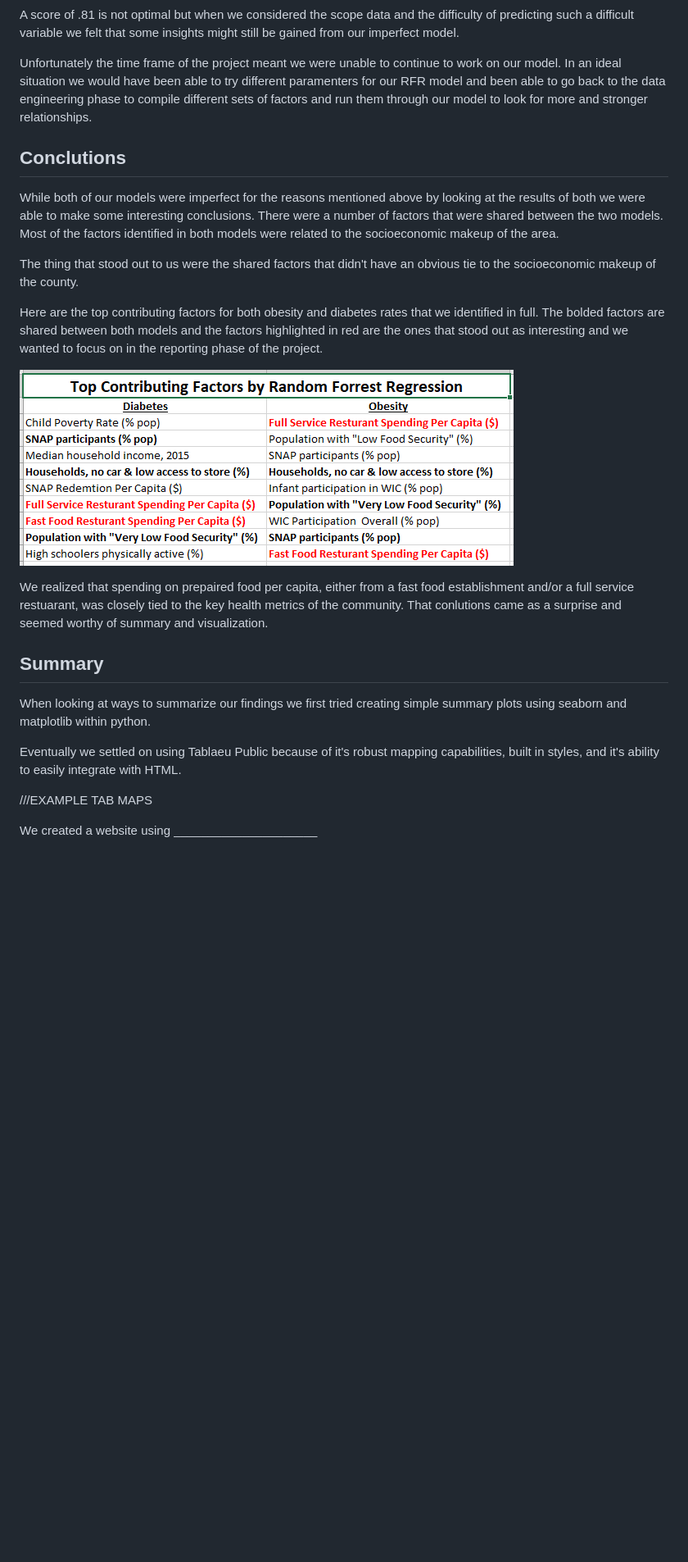
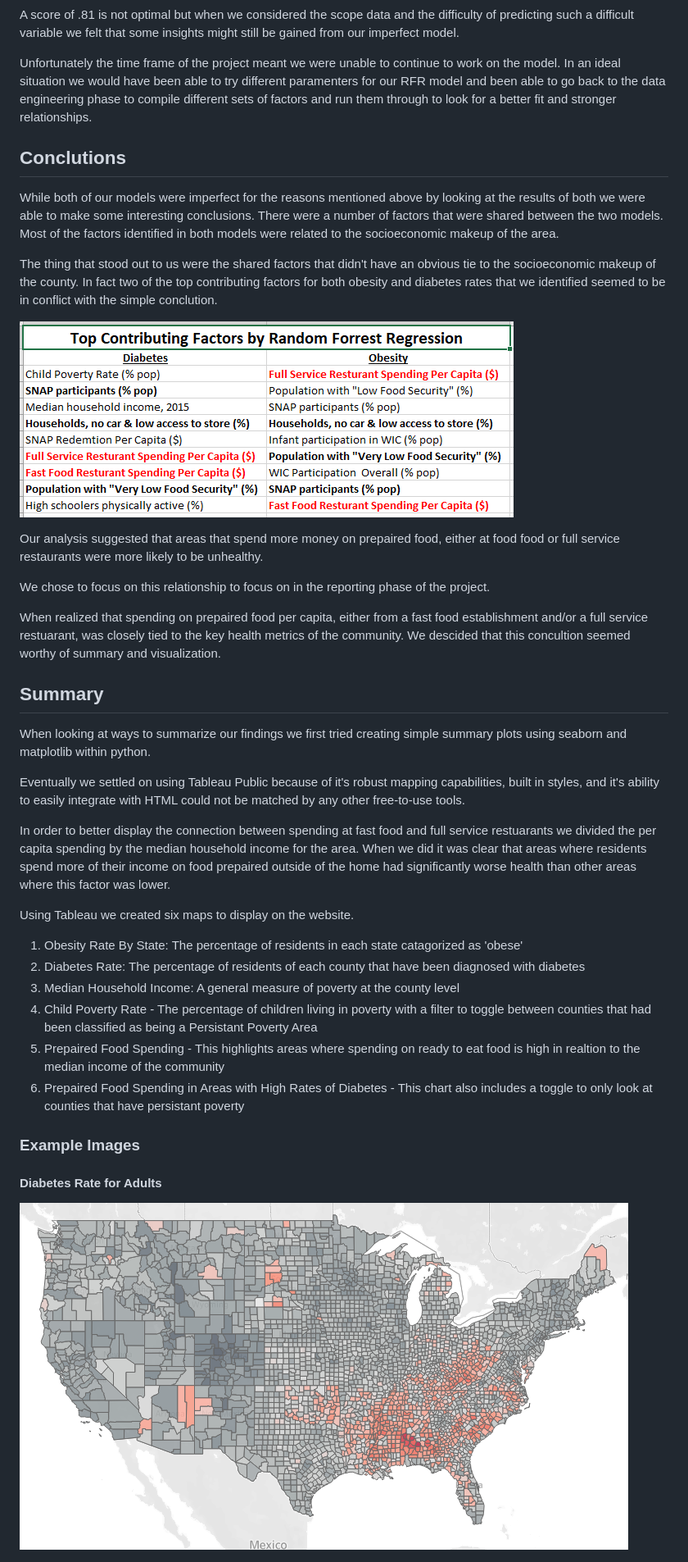
Before and after one commit to TMWRose/Group-1---Food-Deserts-How-They-Affect-Community-Health, a Markdown page: DRAFT_Readme.md, the part around the change printed below. Shown: that part at 82% size. GitHub-like rendering; pictures changed too: images/adult_diabetes_rate.png (added); blank space fills up the shorter version.

Commit message:
readme almost final

```diff
--- a/DRAFT_Readme.md
+++ b/DRAFT_Readme.md
@@ -130,28 +133,44 @@ When we changed the target to diabetes rate, which we had values for at the coun
 
 A score of .81 is not optimal but when we considered the scope data and the difficulty of predicting such a difficult variable we felt that some insights might still be gained from our imperfect model.
 
-Unfortunately the time frame of the project meant we were unable to continue to work on our model. In an ideal situation we would have been able to try different paramenters for our RFR model and been able to go back to the data engineering phase to compile different sets of factors and run them through our model to look for more and stronger relationships.
+Unfortunately the time frame of the project meant we were unable to continue to work on the model. In an ideal situation we would have been able to try different paramenters for our RFR model and been able to go back to the data engineering phase to compile different sets of factors and run them through to look for a better fit and stronger relationships.
 
 
 ## Conclutions
 
 While both of our models were imperfect for the reasons mentioned above by looking at the results of both we were able to make some interesting conclusions. There were a number of factors that were shared between the two models. Most of the factors identified in both models were related to the socioeconomic makeup of the area.
 
-The thing that stood out to us were the shared factors that didn't have an obvious tie to the socioeconomic makeup of the county.
-
-Here are the top contributing factors for both obesity and diabetes rates that we identified in full. The bolded factors are shared between both models and the factors highlighted in red are the ones that stood out as interesting and we wanted to focus on in the reporting phase of the project.
+The thing that stood out to us were the shared factors that didn't have an obvious tie to the socioeconomic makeup of the county.  In fact two of the top contributing factors for both obesity and diabetes rates that we identified seemed to be in conflict with the simple conclution.
 
 
 ![formatted list](images/top_factors_presentation.png)
 
-We realized that spending on prepaired food per capita, either from a fast food establishment and/or a full service restuarant, was closely tied to the key health metrics of the community. That conlutions came as a surprise and seemed worthy of summary and visualization.
+Our analysis suggested that areas that spend more money on prepaired food, either at food food or full service restaurants were more likely to be unhealthy.
+
+ We chose to focus on this relationship to focus on in the reporting phase of the project.
+
+
+When realized that spending on prepaired food per capita, either from a fast food establishment and/or a full service restuarant, was closely tied to the key health metrics of the community. We descided that this concultion seemed worthy of summary and visualization.
 
 ## Summary
 
 When looking at ways to summarize our findings we first tried creating simple summary plots using seaborn and matplotlib within python.
 
-Eventually we settled on using Tablaeu Public because of it's robust mapping capabilities, built in styles, and it's ability to easily integrate with HTML.
+Eventually we settled on using Tableau Public because of it's robust mapping capabilities, built in styles, and it's ability to easily integrate with HTML could not be matched by any other free-to-use tools.
 
-///EXAMPLE TAB MAPS
+In order to better display the connection between spending at fast food and full service restuarants we divided the per capita spending by the median household income for the area. When we did it was clear that areas where residents spend more of their income on food prepaired outside of the home had significantly worse health than other areas where this factor was lower.
 
-We created a website using _____________________
+Using Tableau we created six maps to display on the website.
+
+1. Obesity Rate By State: The percentage of residents in each state catagorized as 'obese'
+2. Diabetes Rate: The percentage of residents of each county that have been diagnosed with diabetes
+3. Median Household Income: A general measure of poverty at the county level
+4. Child Poverty Rate - The percentage of children living in poverty with a filter to toggle between counties that had been classified as being a Persistant Poverty Area
+5. Prepaired Food Spending - This highlights areas where spending on ready to eat food is high in realtion to the median income of the community
+6. Prepaired Food Spending in Areas with High Rates of Diabetes - This chart also includes a toggle to only look at counties that have persistant poverty
+
+### Example Images
+#### Diabetes Rate for Adults
+![diatese map](images/adult_diabetes_rate.png)
+
+
```
Also changed, not shown: other parts of DRAFT_Readme.md (+22 -11 lines), images/food_spending_vs_income.png (added).
